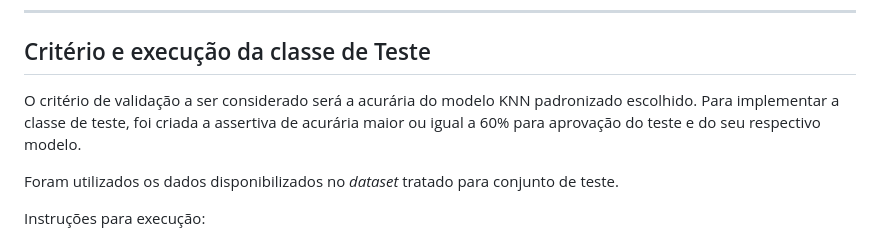
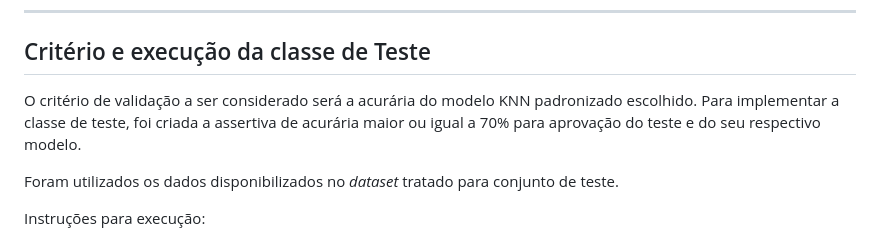
Before and after one commit to malvesealves/mvp-sprint-3-dataset, a Markdown page: README.md, the part around the change. Rendered like a GitHub page.

```diff
--- a/README.md
+++ b/README.md
@@ -108,7 +108,7 @@ Basta fazer o download do projeto e abrir o arquivo _index.html_ no seu browser.
 ---
 ## Critério e execução da classe de Teste
 
-O critério de validação a ser considerado será a acurária do modelo KNN padronizado escolhido. Para implementar a classe de teste, foi criada a assertiva de acurária maior ou igual a 60% para aprovação do teste e do seu respectivo modelo.
+O critério de validação a ser considerado será a acurária do modelo KNN padronizado escolhido. Para implementar a classe de teste, foi criada a assertiva de acurária maior ou igual a 70% para aprovação do teste e do seu respectivo modelo.
 
 Foram utilizados os dados disponibilizados no _dataset_ tratado para conjunto de teste.
 
```
